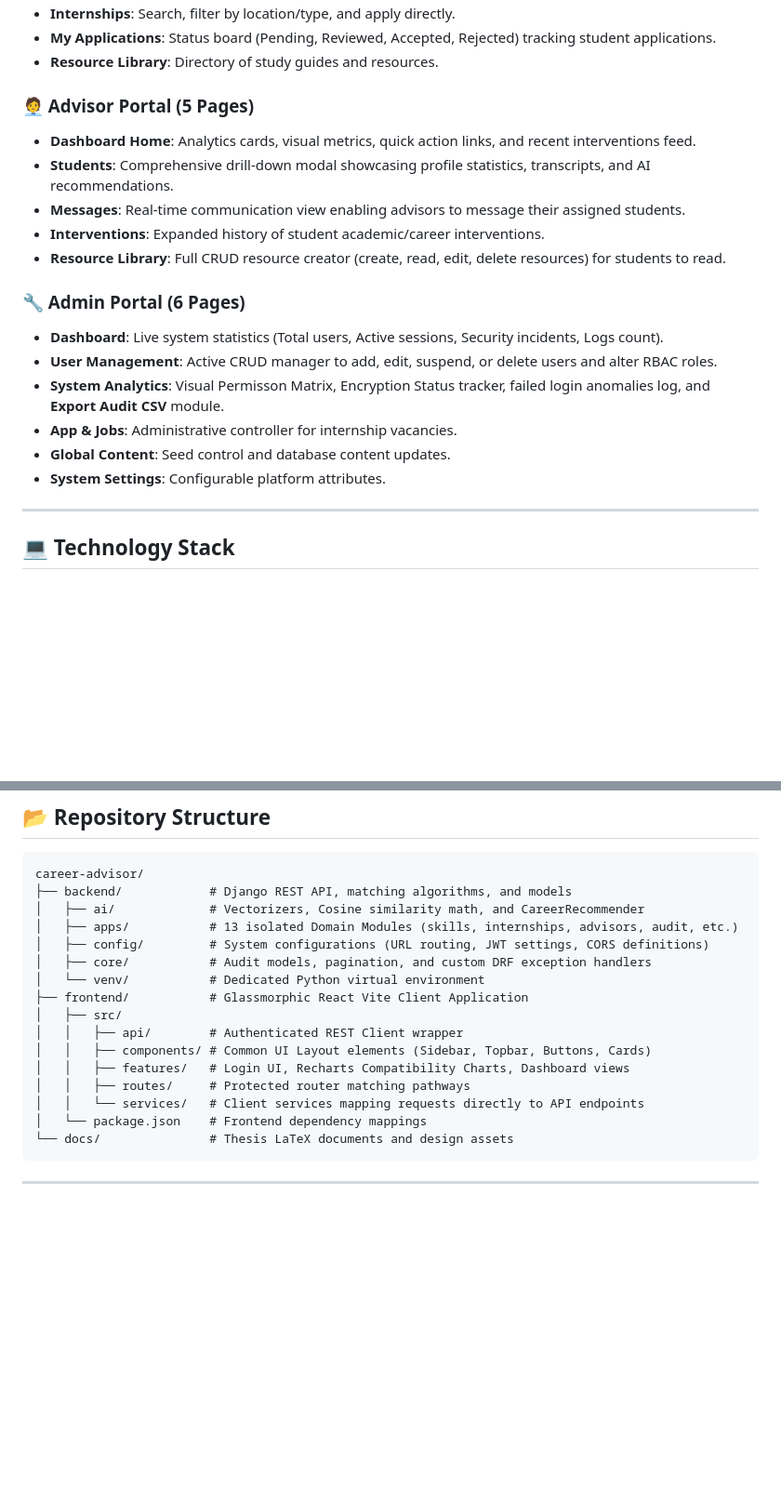
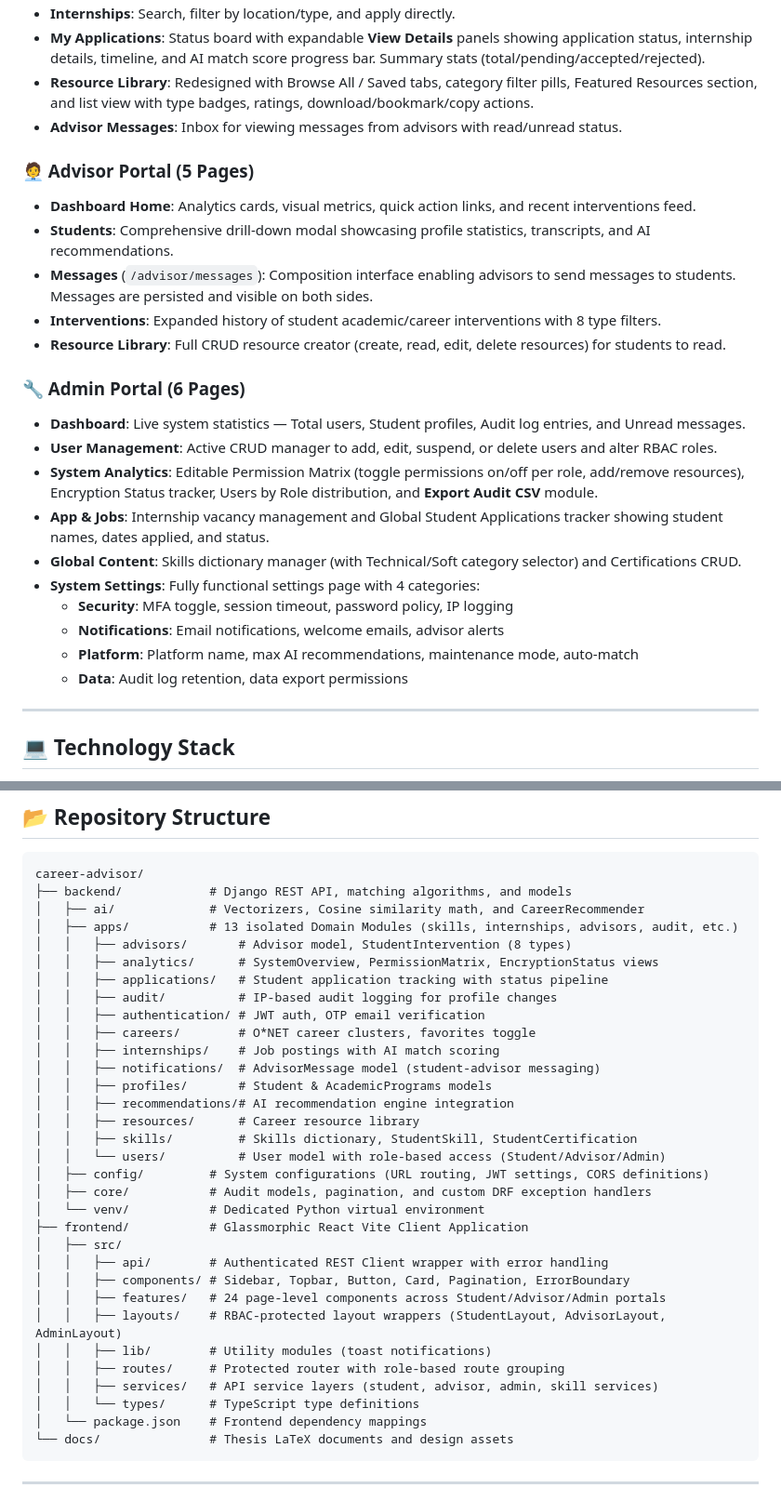
Before and after one commit to andremugabo/career-advisor, a Markdown page: README.md, 2 parts joined by grey strips. Shown at 93% size. Drawn GitHub-style; blank space fills up the shorter version.

````diff
--- a/README.md
+++ b/README.md
@@ -50,21 +59,26 @@ The platform is divided into robust, decoupled domain modules located under `bac
 * **Internships**: Search, filter by location/type, and apply directly.
-* **My Applications**: Status board (Pending, Reviewed, Accepted, Rejected) tracking student applications.
-* **Resource Library**: Directory of study guides and resources.
+* **My Applications**: Status board with expandable **View Details** panels showing application status, internship details, timeline, and AI match score progress bar. Summary stats (total/pending/accepted/rejected).
+* **Resource Library**: Redesigned with Browse All / Saved tabs, category filter pills, Featured Resources section, and list view with type badges, ratings, download/bookmark/copy actions.
+* **Advisor Messages**: Inbox for viewing messages from advisors with read/unread status.
 
 ### 🧑‍💼 Advisor Portal (5 Pages)
 * **Dashboard Home**: Analytics cards, visual metrics, quick action links, and recent interventions feed.
 * **Students**: Comprehensive drill-down modal showcasing profile statistics, transcripts, and AI recommendations.
-* **Messages**: Real-time communication view enabling advisors to message their assigned students.
-* **Interventions**: Expanded history of student academic/career interventions.
+* **Messages** (`/advisor/messages`): Composition interface enabling advisors to send messages to students. Messages are persisted and visible on both sides.
+* **Interventions**: Expanded history of student academic/career interventions with 8 type filters.
 * **Resource Library**: Full CRUD resource creator (create, read, edit, delete resources) for students to read.
 
 ### 🔧 Admin Portal (6 Pages)
-* **Dashboard**: Live system statistics (Total users, Active sessions, Security incidents, Logs count).
+* **Dashboard**: Live system statistics — Total users, Student profiles, Audit log entries, and Unread messages.
 * **User Management**: Active CRUD manager to add, edit, suspend, or delete users and alter RBAC roles.
-* **System Analytics**: Visual Permisson Matrix, Encryption Status tracker, failed login anomalies log, and **Export Audit CSV** module.
-* **App & Jobs**: Administrative controller for internship vacancies.
-* **Global Content**: Seed control and database content updates.
-* **System Settings**: Configurable platform attributes.
+* **System Analytics**: Editable Permission Matrix (toggle permissions on/off per role, add/remove resources), Encryption Status tracker, Users by Role distribution, and **Export Audit CSV** module.
+* **App & Jobs**: Internship vacancy management and Global Student Applications tracker showing student names, dates applied, and status.
+* **Global Content**: Skills dictionary manager (with Technical/Soft category selector) and Certifications CRUD.
+* **System Settings**: Fully functional settings page with 4 categories:
+  - **Security**: MFA toggle, session timeout, password policy, IP logging
+  - **Notifications**: Email notifications, welcome emails, advisor alerts
+  - **Platform**: Platform name, max AI recommendations, maintenance mode, auto-match
+  - **Data**: Audit log retention, data export permissions
 
 ---
 
@@ -85,16 +99,32 @@ career-advisor/
 ├── backend/            # Django REST API, matching algorithms, and models
 │   ├── ai/             # Vectorizers, Cosine similarity math, and CareerRecommender
 │   ├── apps/           # 13 isolated Domain Modules (skills, internships, advisors, audit, etc.)
+│   │   ├── advisors/       # Advisor model, StudentIntervention (8 types)
+│   │   ├── analytics/      # SystemOverview, PermissionMatrix, EncryptionStatus views
+│   │   ├── applications/   # Student application tracking with status pipeline
+│   │   ├── audit/          # IP-based audit logging for profile changes
+│   │   ├── authentication/ # JWT auth, OTP email verification
+│   │   ├── careers/        # O*NET career clusters, favorites toggle
+│   │   ├── internships/    # Job postings with AI match scoring
+│   │   ├── notifications/  # AdvisorMessage model (student-advisor messaging)
+│   │   ├── profiles/       # Student & AcademicPrograms models
+│   │   ├── recommendations/# AI recommendation engine integration
+│   │   ├── resources/      # Career resource library
+│   │   ├── skills/         # Skills dictionary, StudentSkill, StudentCertification
+│   │   └── users/          # User model with role-based access (Student/Advisor/Admin)
 │   ├── config/         # System configurations (URL routing, JWT settings, CORS definitions)
 │   ├── core/           # Audit models, pagination, and custom DRF exception handlers
 │   └── venv/           # Dedicated Python virtual environment
 ├── frontend/           # Glassmorphic React Vite Client Application
 │   ├── src/
-│   │   ├── api/        # Authenticated REST Client wrapper
-│   │   ├── components/ # Common UI Layout elements (Sidebar, Topbar, Buttons, Cards)
-│   │   ├── features/   # Login UI, Recharts Compatibility Charts, Dashboard views
-│   │   ├── routes/     # Protected router matching pathways
-│   │   └── services/   # Client services mapping requests directly to API endpoints
+│   │   ├── api/        # Authenticated REST Client wrapper with error handling
+│   │   ├── components/ # Sidebar, Topbar, Button, Card, Pagination, ErrorBoundary
+│   │   ├── features/   # 24 page-level components across Student/Advisor/Admin portals
+│   │   ├── layouts/    # RBAC-protected layout wrappers (StudentLayout, AdvisorLayout, AdminLayout)
+│   │   ├── lib/        # Utility modules (toast notifications)
+│   │   ├── routes/     # Protected router with role-based route grouping
+│   │   ├── services/   # API service layers (student, advisor, admin, skill services)
+│   │   └── types/      # TypeScript type definitions
 │   └── package.json    # Frontend dependency mappings
 └── docs/               # Thesis LaTeX documents and design assets
 ```
````
Also changed, not shown: other parts of README.md (+53 -8 lines).
